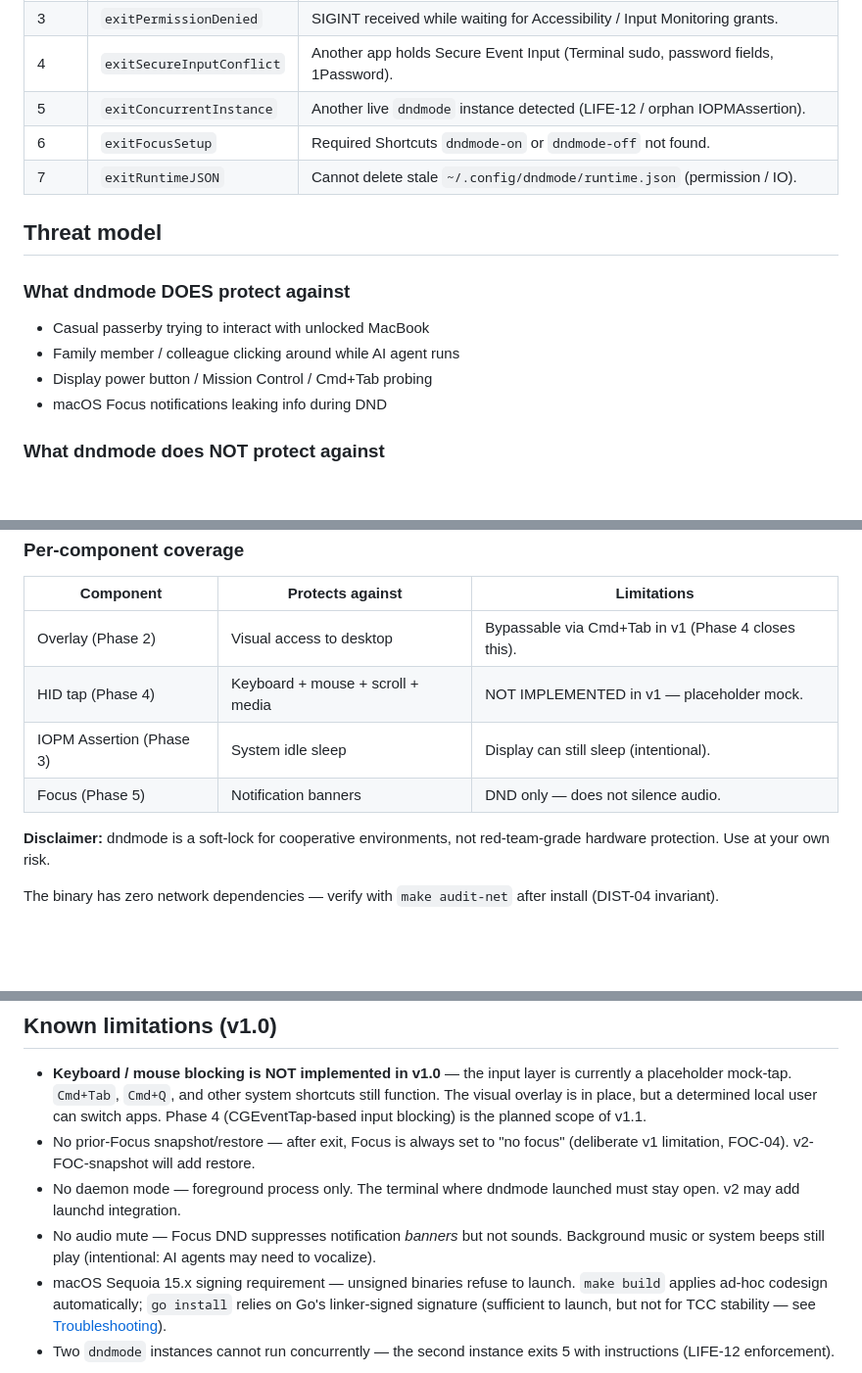
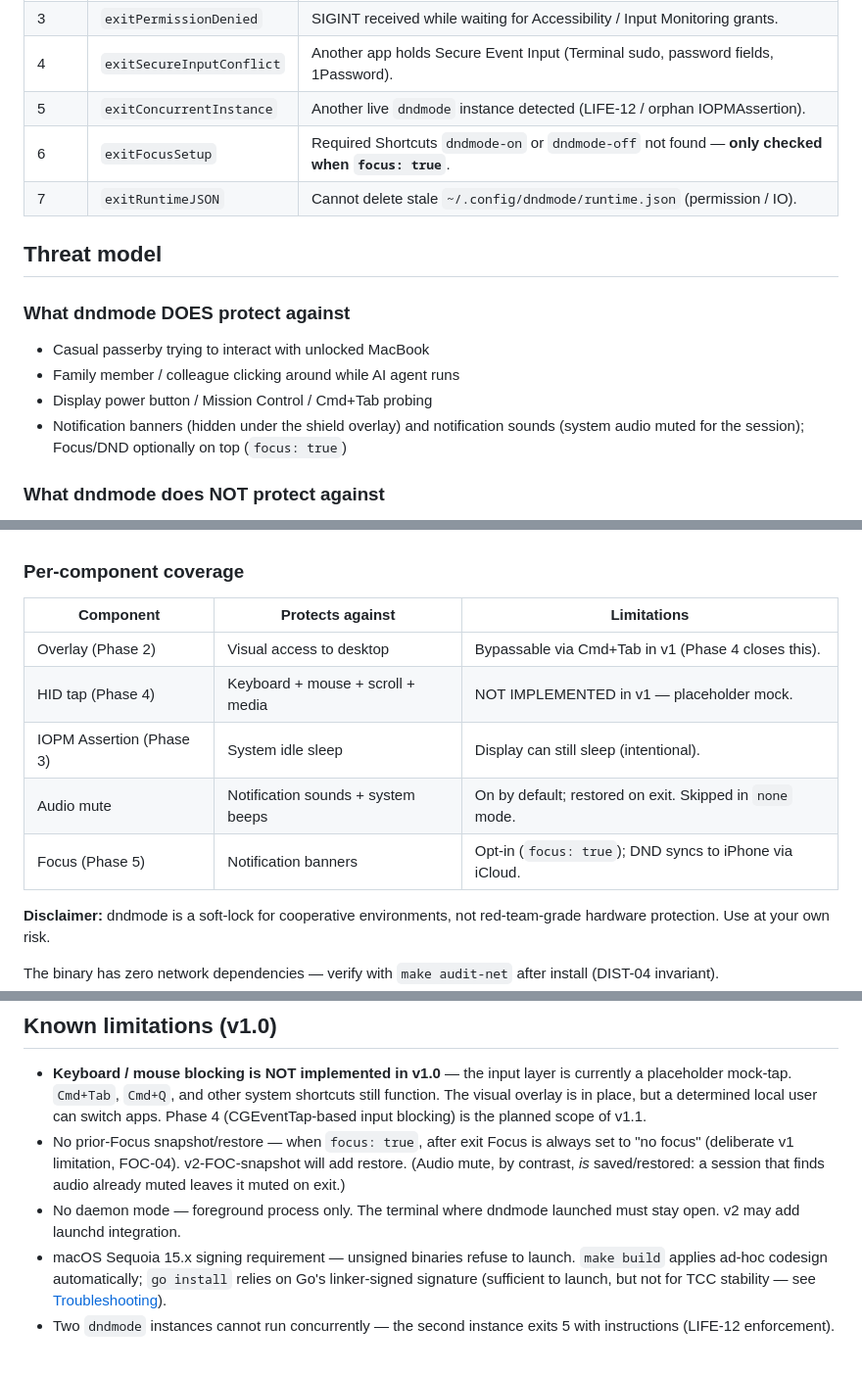
Before and after one commit to dsbasko/dndmode, a Markdown page: README.md, 3 parts joined by grey strips. Shown at 98% size. Rendered like a GitHub page; blank space fills up the shorter version.

```diff
--- a/README.md
+++ b/README.md
@@ -116,7 +146,7 @@ v2).
 | 3    | `exitPermissionDenied`    | SIGINT received while waiting for Accessibility / Input Monitoring grants.   |
 | 4    | `exitSecureInputConflict` | Another app holds Secure Event Input (Terminal sudo, password fields, 1Password). |
 | 5    | `exitConcurrentInstance`  | Another live `dndmode` instance detected (LIFE-12 / orphan IOPMAssertion).   |
-| 6    | `exitFocusSetup`          | Required Shortcuts `dndmode-on` or `dndmode-off` not found.                  |
+| 6    | `exitFocusSetup`          | Required Shortcuts `dndmode-on` or `dndmode-off` not found — **only checked when `focus: true`**. |
 | 7    | `exitRuntimeJSON`         | Cannot delete stale `~/.config/dndmode/runtime.json` (permission / IO).      |
 
 ## Threat model
@@ -126,7 +156,8 @@ v2).
 - Casual passerby trying to interact with unlocked MacBook
 - Family member / colleague clicking around while AI agent runs
 - Display power button / Mission Control / Cmd+Tab probing
-- macOS Focus notifications leaking info during DND
+- Notification banners (hidden under the shield overlay) and notification sounds
+  (system audio muted for the session); Focus/DND optionally on top (`focus: true`)
 
 ### What dndmode does NOT protect against
 
@@ -145,7 +176,8 @@ v2).
 | Overlay (Phase 2)     | Visual access to desktop                 | Bypassable via Cmd+Tab in v1 (Phase 4 closes this).          |
 | HID tap (Phase 4)     | Keyboard + mouse + scroll + media        | NOT IMPLEMENTED in v1 — placeholder mock.                    |
 | IOPM Assertion (Phase 3) | System idle sleep                     | Display can still sleep (intentional).                       |
-| Focus (Phase 5)       | Notification banners                     | DND only — does not silence audio.                           |
+| Audio mute            | Notification sounds + system beeps       | On by default; restored on exit. Skipped in `none` mode.     |
+| Focus (Phase 5)       | Notification banners                     | Opt-in (`focus: true`); DND syncs to iPhone via iCloud.      |
 
 **Disclaimer:** dndmode is a soft-lock for cooperative environments, not red-team-grade
 hardware protection. Use at your own risk.
@@ -238,13 +270,12 @@ tccutil reset ListenEvent com.dsbasko.dndmode
   still function. The visual overlay is in place, but a determined local user can
   switch apps. Phase 4 (CGEventTap-based input blocking) is the planned scope of
   v1.1.
-- No prior-Focus snapshot/restore — after exit, Focus is always set to "no focus"
-  (deliberate v1 limitation, FOC-04). v2-FOC-snapshot will add restore.
+- No prior-Focus snapshot/restore — when `focus: true`, after exit Focus is always
+  set to "no focus" (deliberate v1 limitation, FOC-04). v2-FOC-snapshot will add
+  restore. (Audio mute, by contrast, *is* saved/restored: a session that finds
+  audio already muted leaves it muted on exit.)
 - No daemon mode — foreground process only. The terminal where dndmode launched
   must stay open. v2 may add launchd integration.
-- No audio mute — Focus DND suppresses notification *banners* but not sounds.
-  Background music or system beeps still play (intentional: AI agents may need to
-  vocalize).
 - macOS Sequoia 15.x signing requirement — unsigned binaries refuse to launch.
   `make build` applies ad-hoc codesign automatically; `go install` relies on Go's
   linker-signed signature (sufficient to launch, but not for TCC stability — see
```
Also changed, not shown: other parts of README.md (+38 -8 lines).
